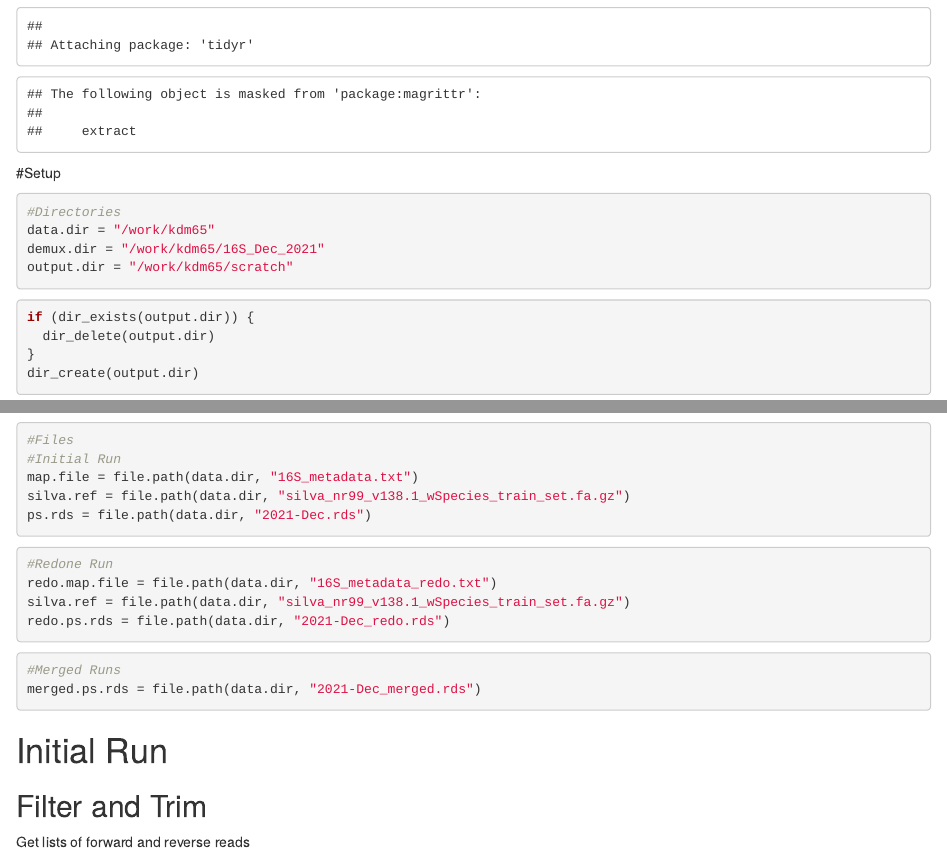
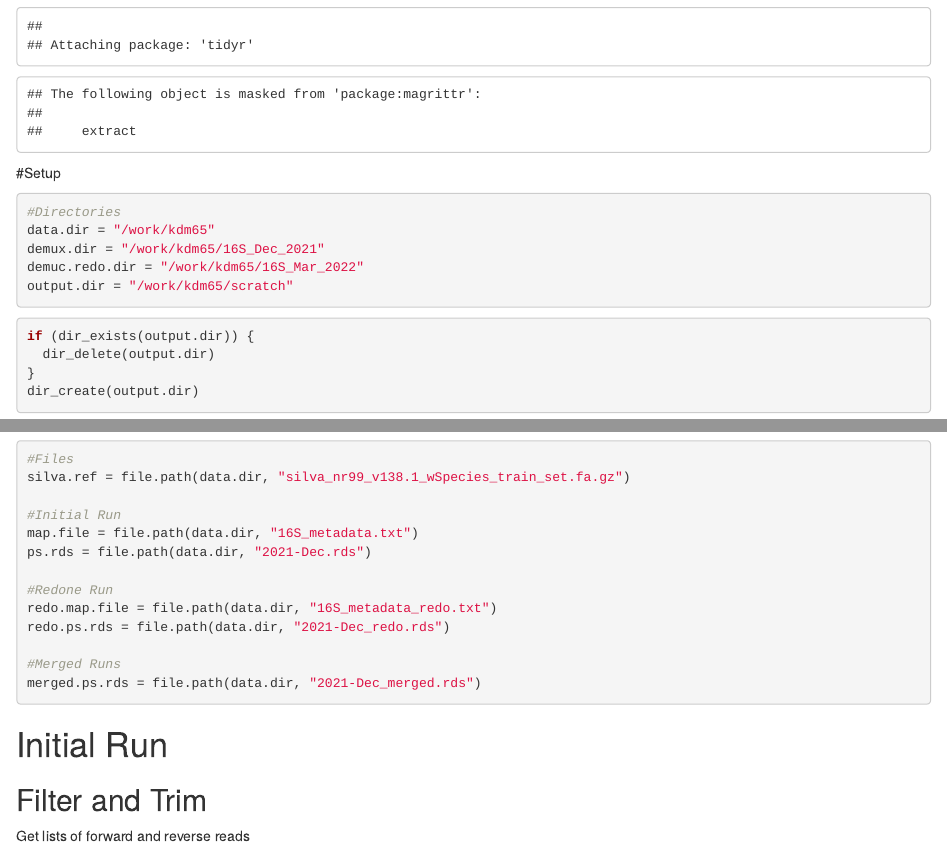
Before and after one commit to katmuell/Mouse_Phylogroups, an R Markdown document (2021-Dec_dada2.Rmd): the page in a window 1100 px wide, from 600 px down, and a second part further down, joined at a grey line. Rendered offline with R 4.5, knitr and Pandoc, with nearby package versions; some code elsewhere in the file could not run offline.

Commit message:
Clean up path calls

````diff
--- a/2021-Dec_dada2.Rmd
+++ b/2021-Dec_dada2.Rmd
@@ -23,6 +23,7 @@ library(tidyr)
 #Directories
 data.dir = "/work/kdm65"
 demux.dir = "/work/kdm65/16S_Dec_2021"
+demuc.redo.dir = "/work/kdm65/16S_Mar_2022"
 output.dir = "/work/kdm65/scratch"
 ```
 
@@ -35,20 +36,16 @@ dir_create(output.dir)
 
 ```{r}
 #Files
+silva.ref = file.path(data.dir, "silva_nr99_v138.1_wSpecies_train_set.fa.gz")
+
 #Initial Run
 map.file = file.path(data.dir, "16S_metadata.txt")
-silva.ref = file.path(data.dir, "silva_nr99_v138.1_wSpecies_train_set.fa.gz")
 ps.rds = file.path(data.dir, "2021-Dec.rds")
-```
 
-```{r}
 #Redone Run
 redo.map.file = file.path(data.dir, "16S_metadata_redo.txt")
-silva.ref = file.path(data.dir, "silva_nr99_v138.1_wSpecies_train_set.fa.gz")
 redo.ps.rds = file.path(data.dir, "2021-Dec_redo.rds")
-```
 
-```{r}
 #Merged Runs
 merged.ps.rds = file.path(data.dir, "2021-Dec_merged.rds")
 ```
````
